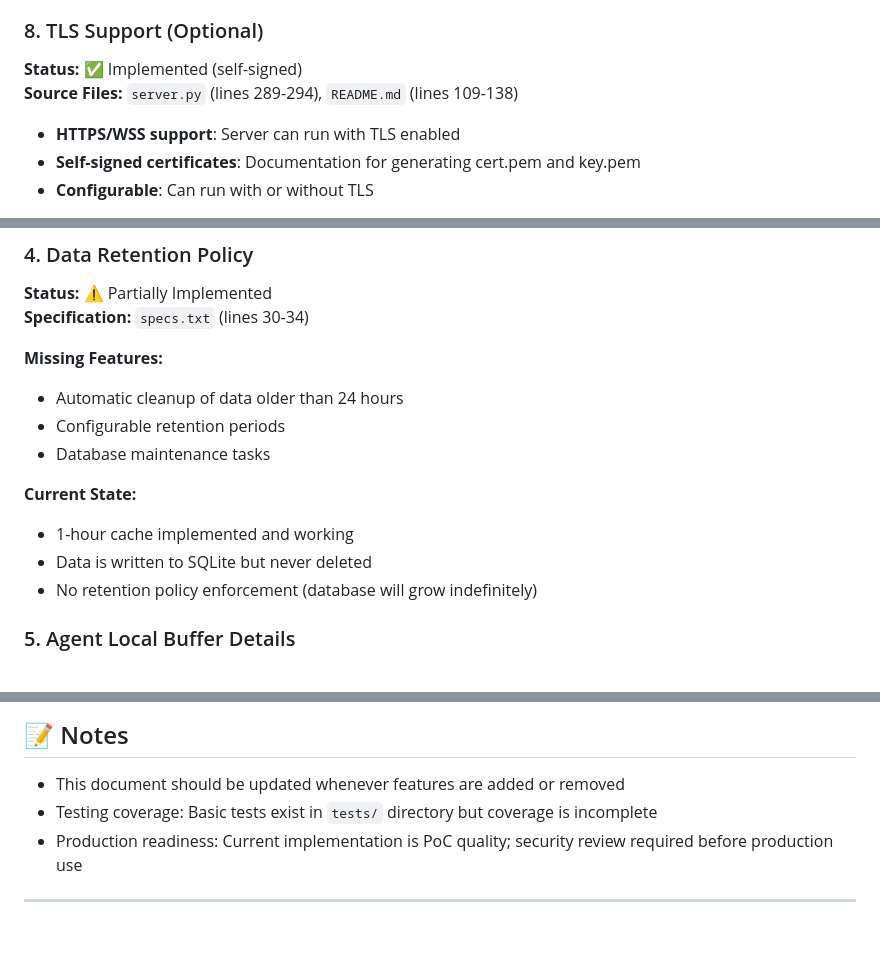
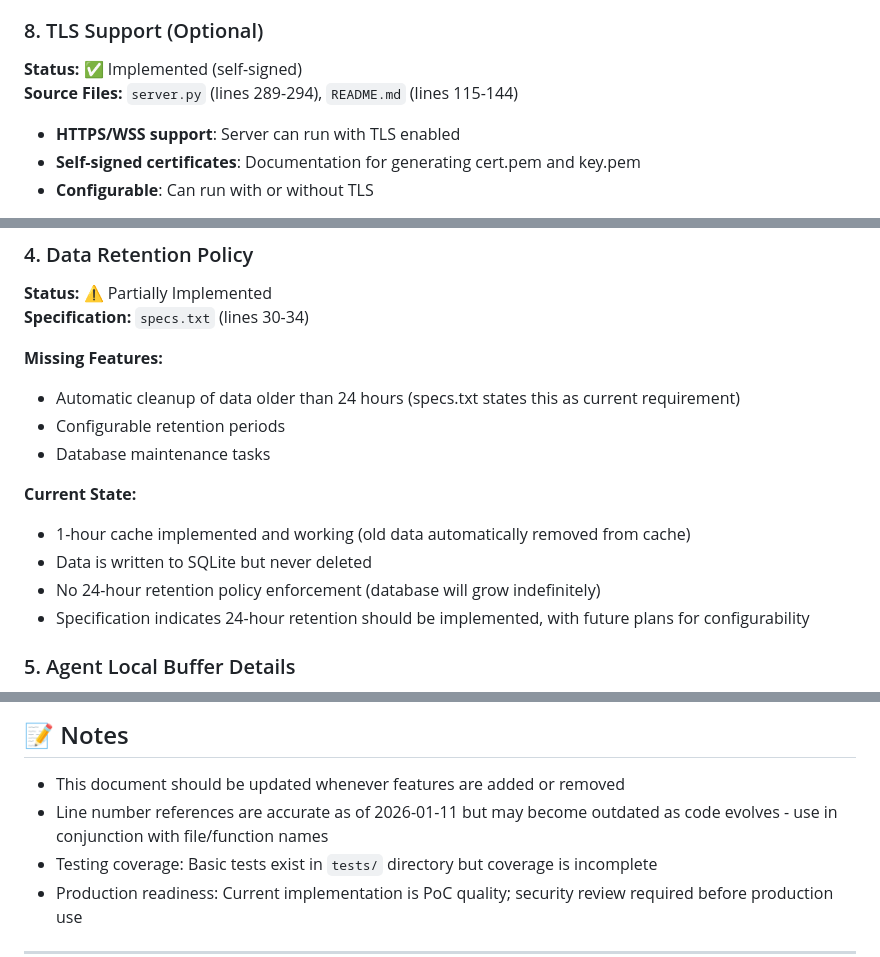
Before and after one commit to icecake0141/meshping, a Markdown page: BASELINE_REQUIREMENTS.md, 3 parts joined by grey strips. Rendered like a GitHub page; blank space fills up the shorter version.

Commit message:
Clarify data retention status and improve documentation notes
Co-authored-by: icecake0141 <16081752+icecake0141@users.noreply.github.com>

```diff
--- a/BASELINE_REQUIREMENTS.md
+++ b/BASELINE_REQUIREMENTS.md
@@ -86,7 +86,7 @@ Meshping is a network monitoring system consisting of a management server (`serv
 
 ### 8. TLS Support (Optional)
 **Status:** ✅ Implemented (self-signed)
-**Source Files:** `server.py` (lines 289-294), `README.md` (lines 109-138)
+**Source Files:** `server.py` (lines 289-294), `README.md` (lines 115-144)
 
 - **HTTPS/WSS support**: Server can run with TLS enabled
 - **Self-signed certificates**: Documentation for generating cert.pem and key.pem
@@ -140,14 +140,15 @@ Meshping is a network monitoring system consisting of a management server (`serv
 **Specification:** `specs.txt` (lines 30-34)
 
 **Missing Features:**
-- Automatic cleanup of data older than 24 hours
+- Automatic cleanup of data older than 24 hours (specs.txt states this as current requirement)
 - Configurable retention periods
 - Database maintenance tasks
 
 **Current State:**
-- 1-hour cache implemented and working
+- 1-hour cache implemented and working (old data automatically removed from cache)
 - Data is written to SQLite but never deleted
-- No retention policy enforcement (database will grow indefinitely)
+- No 24-hour retention policy enforcement (database will grow indefinitely)
+- Specification indicates 24-hour retention should be implemented, with future plans for configurability
 
 ### 5. Agent Local Buffer Details
 **Status:** ⚠️ Partially Implemented
@@ -239,6 +240,7 @@ Based on gap analysis, recommended implementation priorities:
 ## 📝 Notes
 
 - This document should be updated whenever features are added or removed
+- Line number references are accurate as of 2026-01-11 but may become outdated as code evolves - use in conjunction with file/function names
 - Testing coverage: Basic tests exist in `tests/` directory but coverage is incomplete
 - Production readiness: Current implementation is PoC quality; security review required before production use
 
```
